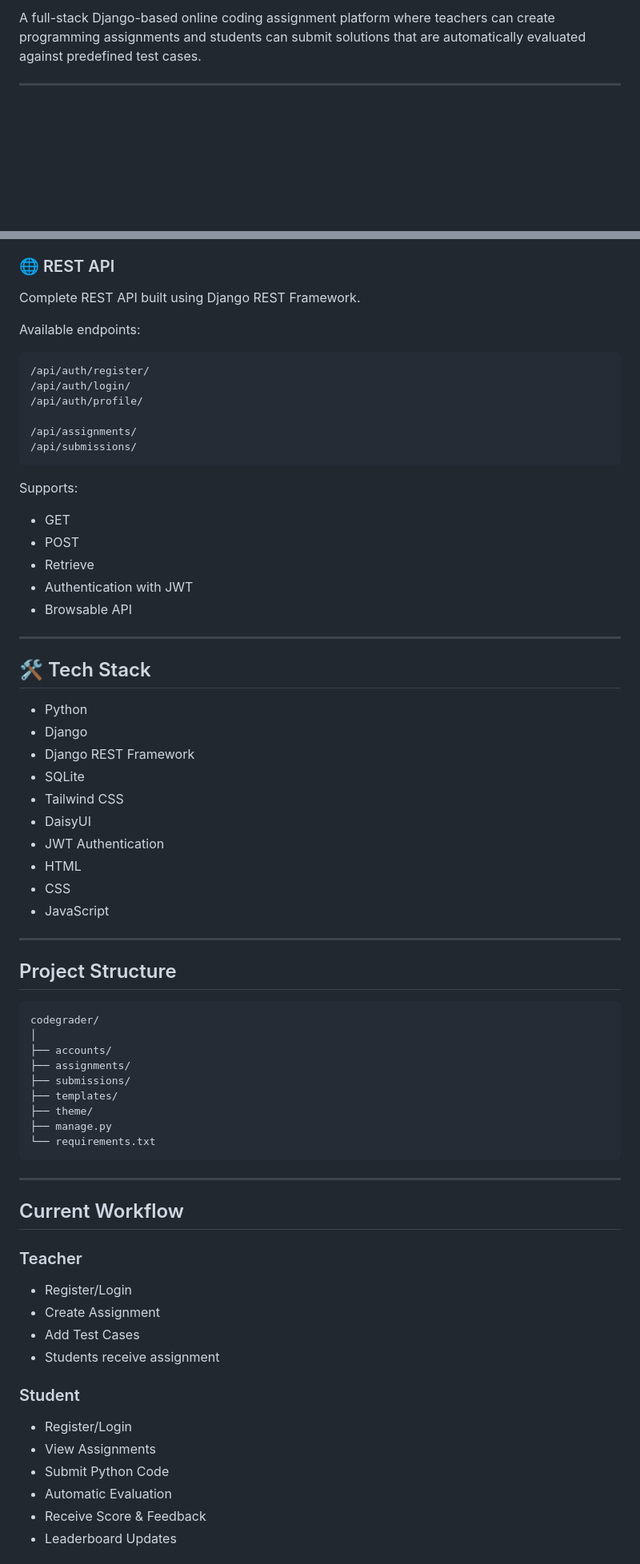
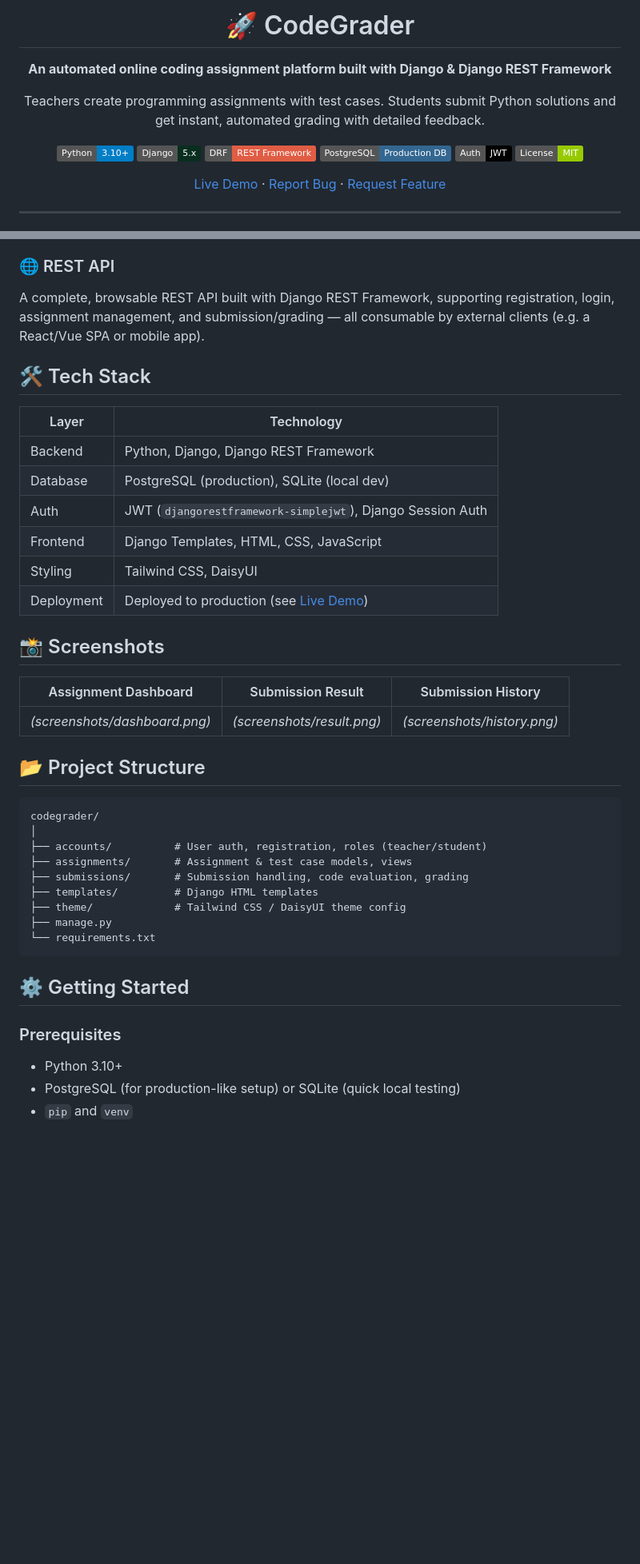
Before and after one commit to Unnati-29/CodeGrader, a Markdown page: README.md, 2 parts joined by grey strips. Shown at 80% size. GitHub-like rendering; badges without logos; blank space fills up the shorter version.

````diff
--- a/README.md
+++ b/README.md
@@ -2,2 +2,16 @@
 
-A full-stack Django-based online coding assignment platform where teachers can create programming assignments and students can submit solutions that are automatically evaluated against predefined test cases.
+# 🚀 CodeGrader
+
+**An automated online coding assignment platform built with Django & Django REST Framework**
+
+Teachers create programming assignments with test cases. Students submit Python solutions and get instant, automated grading with detailed feedback.
+
+[![Python](https://img.shields.io/badge/Python-3.10%2B-blue?logo=python&logoColor=white)](https://www.python.org/)
+[![Django](https://img.shields.io/badge/Django-5.x-092E20?logo=django&logoColor=white)](https://www.djangoproject.com/)
+[![DRF](https://img.shields.io/badge/DRF-REST%20Framework-red?logo=django&logoColor=white)](https://www.django-rest-framework.org/)
+[![PostgreSQL](https://img.shields.io/badge/PostgreSQL-Production%20DB-336791?logo=postgresql&logoColor=white)](https://www.postgresql.org/)
+[![JWT](https://img.shields.io/badge/Auth-JWT-000000?logo=jsonwebtokens&logoColor=white)](https://jwt.io/)
+[![License](https://img.shields.io/badge/License-MIT-green.svg)](LICENSE)
+
+[Live Demo](#) · [Report Bug](../../issues) · [Request Feature](../../issues)
+
@@ -45,75 +83,42 @@ A full-stack Django-based online coding assignment platform where teachers can c
 
 ### 🌐 REST API
-
-Complete REST API built using Django REST Framework.
-
-Available endpoints:
-
-```
-/api/auth/register/
-/api/auth/login/
-/api/auth/profile/
-
-/api/assignments/
-/api/submissions/
-```
-
-Supports:
-
-* GET
-* POST
-* Retrieve
-* Authentication with JWT
-* Browsable API
-
----
+A complete, browsable REST API built with Django REST Framework, supporting registration, login, assignment management, and submission/grading — all consumable by external clients (e.g. a React/Vue SPA or mobile app).
 
 ## 🛠 Tech Stack
 
-* Python
-* Django
-* Django REST Framework
-* SQLite
-* Tailwind CSS
-* DaisyUI
-* JWT Authentication
-* HTML
-* CSS
-* JavaScript
+| Layer          | Technology                                   |
+|----------------|-----------------------------------------------|
+| Backend        | Python, Django, Django REST Framework         |
+| Database       | PostgreSQL (production), SQLite (local dev)   |
+| Auth           | JWT (`djangorestframework-simplejwt`), Django Session Auth |
+| Frontend       | Django Templates, HTML, CSS, JavaScript       |
+| Styling        | Tailwind CSS, DaisyUI                          |
+| Deployment     | Deployed to production (see [Live Demo](#-live-demo)) |
 
----
+## 📸 Screenshots
 
-## Project Structure
+| Assignment Dashboard | Submission Result | Submission History |
+|:---:|:---:|:---:|
+| *(screenshots/dashboard.png)* | *(screenshots/result.png)* | *(screenshots/history.png)* |
+
+## 📂 Project Structure
 
 ```
 codegrader/
 │
-├── accounts/
-├── assignments/
-├── submissions/
-├── templates/
-├── theme/
+├── accounts/          # User auth, registration, roles (teacher/student)
+├── assignments/       # Assignment & test case models, views
+├── submissions/       # Submission handling, code evaluation, grading
+├── templates/         # Django HTML templates
+├── theme/             # Tailwind CSS / DaisyUI theme config
 ├── manage.py
 └── requirements.txt
 ```
 
----
+## ⚙️ Getting Started
 
-## Current Workflow
+### Prerequisites
+- Python 3.10+
+- PostgreSQL (for production-like setup) or SQLite (quick local testing)
+- `pip` and `venv`
 
-### Teacher
-
-* Register/Login
-* Create Assignment
-* Add Test Cases
-* Students receive assignment
-
-### Student
-
-* Register/Login
-* View Assignments
-* Submit Python Code
-* Automatic Evaluation
-* Receive Score & Feedback
-* Leaderboard Updates
-
````
Also changed, not shown: other parts of README.md (+182 -132 lines).
